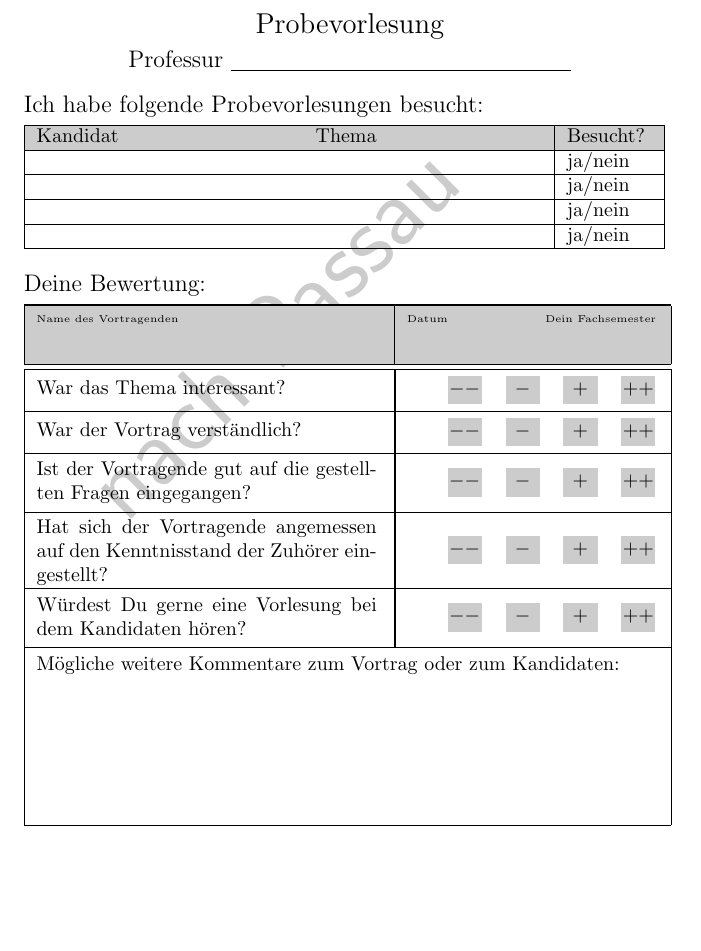
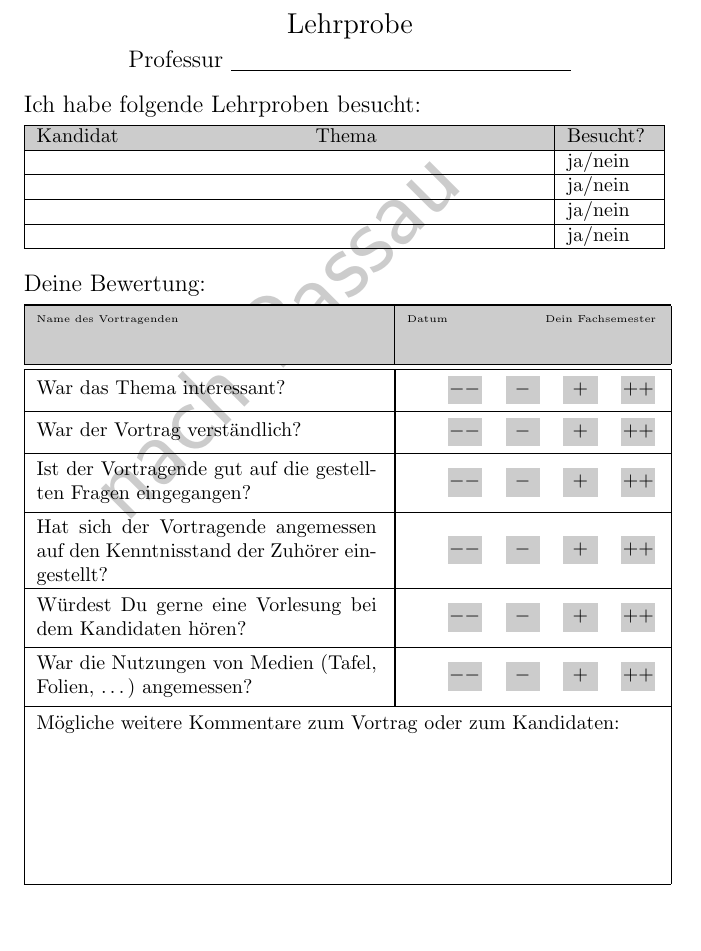
Before and after one commit to Die-KoMa/bkhandbuch, a LaTeX book (bkhandbuch.tex, which reads anhang/fragebogen.tex): part of page 48 of 55, cut at the place of the change, the shorter picture padded with empty space. Compiled offline with pdfLaTeX.

Commit message:
Reword A.3
Fixes #13.

```diff
--- a/anhang/fragebogen.tex
+++ b/anhang/fragebogen.tex
@@ -6,12 +6,12 @@ Der folgende Fragebogen kann als Grundlage für einen Fragebogen dienen, der bei
 \noindent\begin{minipage}{\textwidth}
     \begin{center}
         \Large
-        Probevorlesung\smallskip\par
+        Lehrprobe\smallskip\par
         \large
         Professur \underline{\hspace{6cm}}
     \end{center}
 
-    \parbox{\textwidth}{\large Ich habe folgende Probevorlesungen besucht:}\smallskip\par
+    \parbox{\textwidth}{\large Ich habe folgende Lehrproben besucht:}\smallskip\par
     \begin{tabular}{|p{4.5cm}p{4cm}|p{1.5cm}|}
         \hline
         %\multicolumn{2}{|l|}{\cellcolor{light}}\\
@@ -39,6 +39,7 @@ Der folgende Fragebogen kann als Grundlage für einen Fragebogen dienen, der bei
         \raisebox{3mm}[9mm]{\parbox{60mm}{Ist der Vortragende gut auf die gestellten Fragen eingegangen?}}                      & \multicolumn{2}{|m{40mm}|}{\raisebox{0mm}[6mm]{\bewertung}} \\\hline
         \raisebox{4mm}[12mm]{\parbox{60mm}{Hat sich der Vortragende angemessen auf den Kenntnisstand der Zuhörer eingestellt?}} & \multicolumn{2}{|m{40mm}|}{\raisebox{0mm}[6mm]{\bewertung}} \\\hline
         \raisebox{3mm}[9mm]{\parbox{60mm}{Würdest Du gerne eine Vorlesung bei dem Kandidaten hören?}}                           & \multicolumn{2}{|m{40mm}|}{{\raisebox{0mm}[6mm]\bewertung}} \\\hline
+        \raisebox{3mm}[9mm]{\parbox{60mm}{War die Nutzungen von Medien (Tafel, Folien, \ldots) angemessen?}}                    & \multicolumn{2}{|m{40mm}|}{{\raisebox{0mm}[6mm]\bewertung}} \\\hline
         \multicolumn{3}{|l|}{\raisebox{26mm}[30mm]{Mögliche weitere Kommentare zum Vortrag oder zum Kandidaten:}}                                                                             \\\hline
     \end{tabular}
 \end{minipage}
```
Also changed, not shown: anhang/fragebogen.tex (2 more changed lines).
